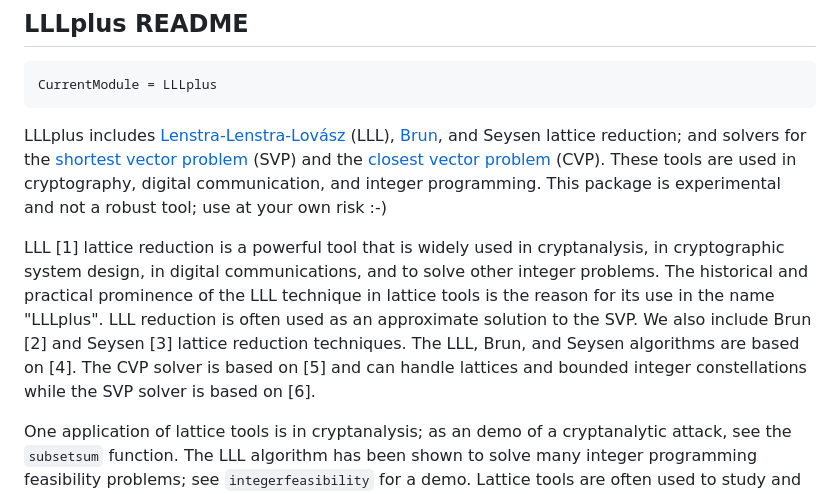
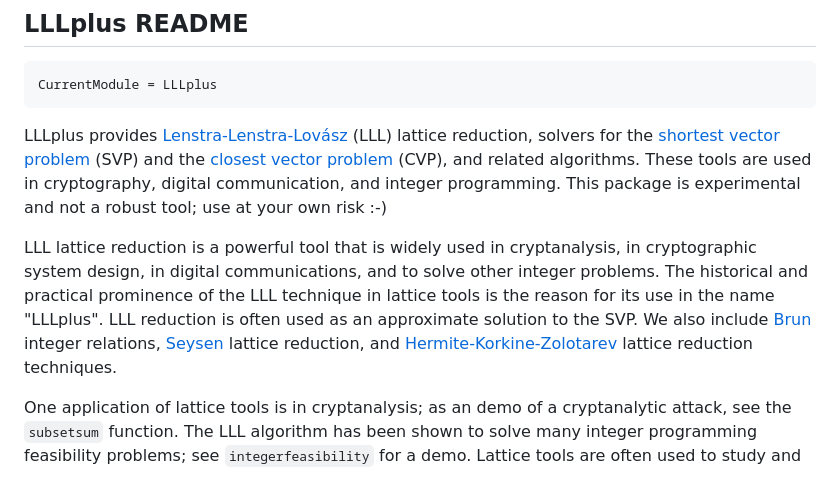
Before and after one commit to chrisvwx/LLLplus.jl, a Markdown page: docs/src/index.md, the part around one of its changes. Drawn GitHub-style.

````diff
--- a/docs/src/index.md
+++ b/docs/src/index.md
@@ -4,27 +4,28 @@
 CurrentModule = LLLplus
 ```
 
-LLLplus includes
+LLLplus provides
 [Lenstra-Lenstra-Lovász](https://en.wikipedia.org/wiki/Lenstra%E2%80%93Lenstra%E2%80%93Lov%C3%A1sz_lattice_basis_reduction_algorithm)
-(LLL), [Brun](https://en.wikipedia.org/wiki/Viggo_Brun), and Seysen
-lattice reduction; and solvers for the
+(LLL) lattice reduction, solvers for the
 [shortest vector problem](https://en.wikipedia.org/wiki/Lattice_problem#Shortest_vector_problem_(SVP))
 (SVP) and the [closest vector problem](https://en.wikipedia.org/wiki/Lattice_problem#Closest_vector_problem_.28CVP.29)
-(CVP). These tools are
+(CVP), and related algorithms. These tools are
 used in cryptography, digital communication, and integer programming.
 This package is experimental and not a robust tool; use at your own
 risk :-)
 
-LLL [1] lattice reduction is a powerful tool that is widely used in
+LLL lattice reduction is a powerful tool that is widely used in
 cryptanalysis, in cryptographic system design, in digital
 communications, and to solve other integer problems. The historical
 and practical prominence of the LLL technique in lattice tools is the
-reason for its use in the name "LLLplus". LLL reduction is
-often used as an approximate solution to the SVP.
-We also include Brun [2] and Seysen [3]
-lattice reduction techniques. The LLL, Brun, and Seysen algorithms are
-based on [4]. The CVP solver is based on [5] and can handle lattices
-and bounded integer constellations while the SVP solver is based on [6].
+reason for its use in the name "LLLplus". LLL reduction is often used
+as an approximate solution to the SVP.  We also include
+[Brun](https://archive.org/stream/skrifterutgitavv201chri#page/300/mode/2up)
+integer relations,
+[Seysen](http://link.springer.com/article/10.1007%2FBF01202355)
+lattice reduction, and
+[Hermite-Korkine-Zolotarev](http://www.cas.mcmaster.ca/~qiao/publications/ZQW11.pdf)
+lattice reduction techniques.
 
 One application of lattice tools is in cryptanalysis; as an demo of a
 cryptanalytic attack, see the `subsetsum` function.  The LLL algorithm
````
Also changed, not shown: other parts of docs/src/index.md (+4 -37 lines), README.md (+15 -9 lines), docs/src/functions.md (+2 -1 lines), docs/src/assets/perfVsDataType.png, 7 other files.
